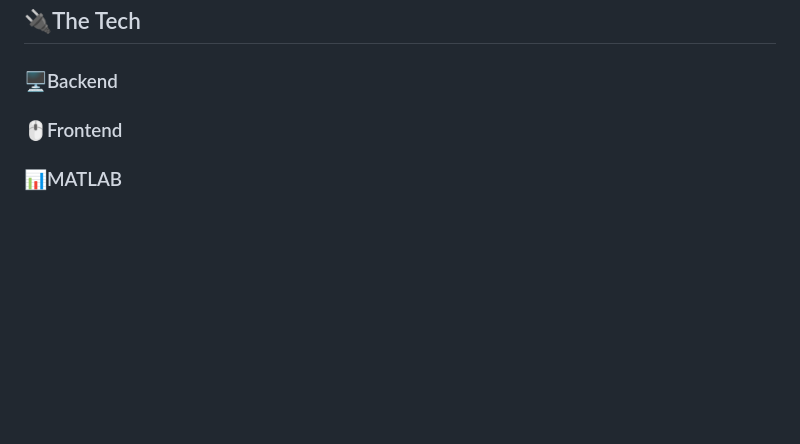
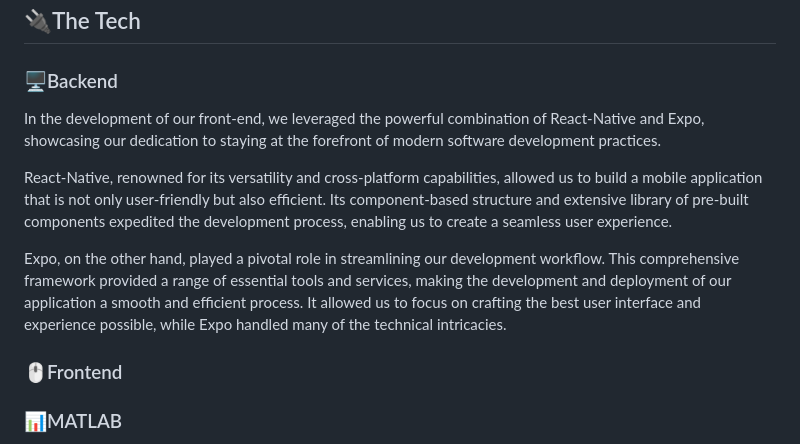
Before and after one commit to rolandsaav/Milestone, a Markdown page: README.md, the part around the change printed below. Drawn GitHub-style; blank space fills up the shorter version.

Commit message:
Update README.md
Description changes

```diff
--- a/README.md
+++ b/README.md
@@ -131,6 +139,11 @@ We followed the Design Thinking Process throughout this process in order to have
 
 ## 🔌The Tech
 ### 🖥️Backend
+In the development of our front-end, we leveraged the powerful combination of React-Native and Expo, showcasing our dedication to staying at the forefront of modern software development practices.
+
+React-Native, renowned for its versatility and cross-platform capabilities, allowed us to build a mobile application that is not only user-friendly but also efficient. Its component-based structure and extensive library of pre-built components expedited the development process, enabling us to create a seamless user experience.
+
+Expo, on the other hand, played a pivotal role in streamlining our development workflow. This comprehensive framework provided a range of essential tools and services, making the development and deployment of our application a smooth and efficient process. It allowed us to focus on crafting the best user interface and experience possible, while Expo handled many of the technical intricacies.
 ### 🖱️Frontend
 ### 📊MATLAB
 ## 🎨Ex: Fox Drawing
```
Also changed, not shown: other parts of README.md (+9 -1 lines).
